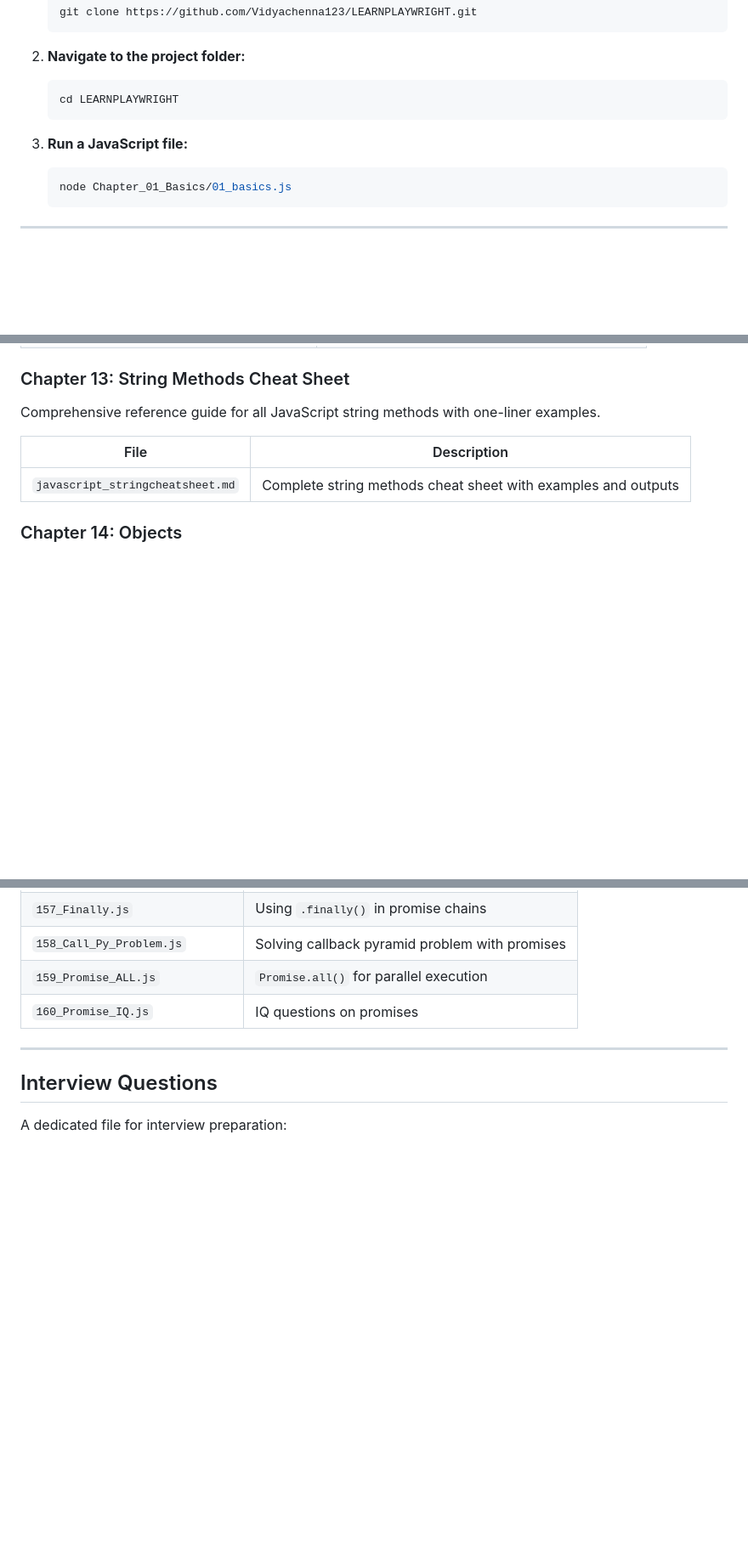
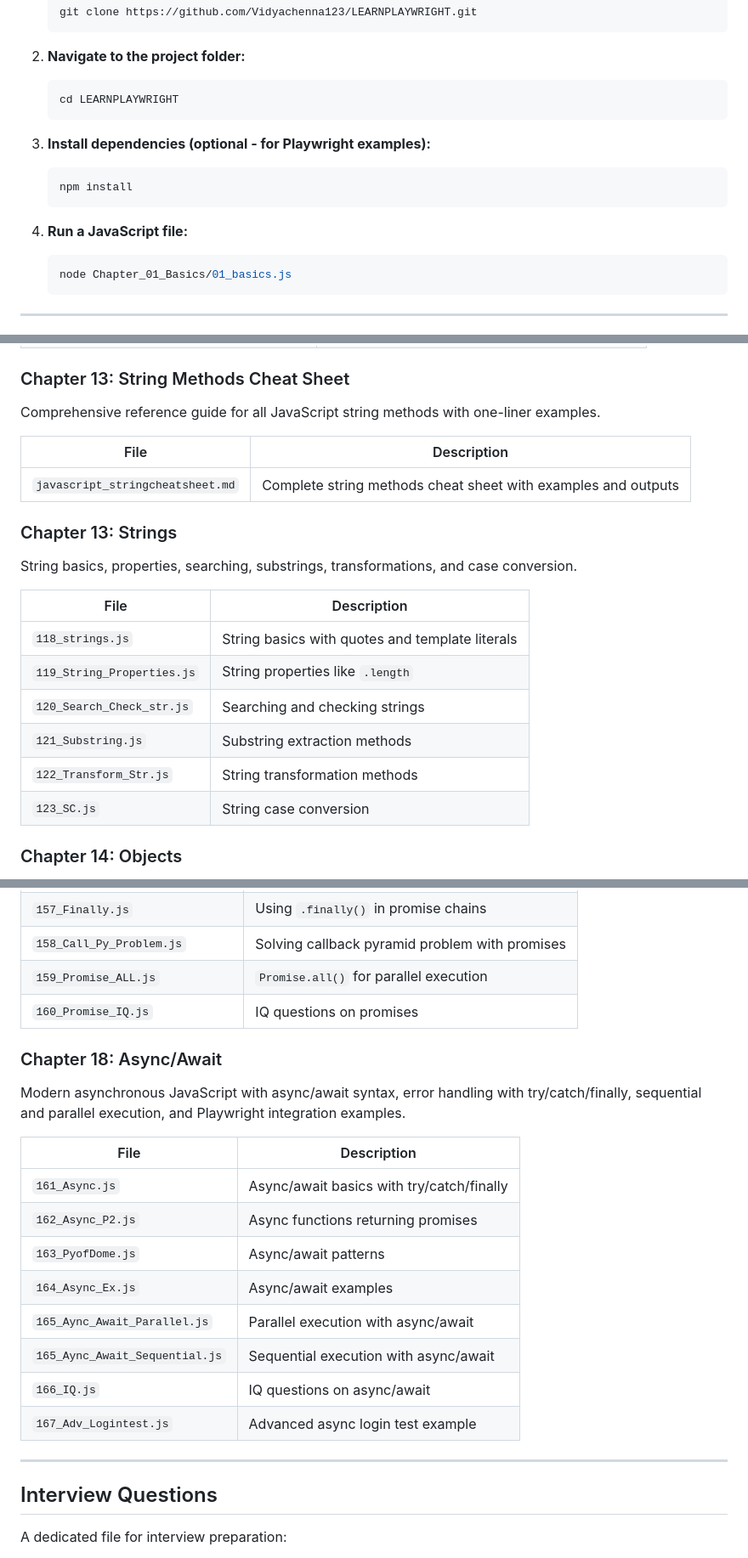
Before and after one commit to Vidyachenna123/LEARNPLAYWRIGHT, a Markdown page: README.md, 3 parts joined by grey strips. Shown at 85% size. Drawn GitHub-style; blank space fills up the shorter version.

Commit message:
docs: update README with Chapters 13 (Strings), 18 (Async/Await), and Playwright setup

````diff
--- a/README.md
+++ b/README.md
@@ -69,7 +73,12 @@ LEARNPLAYWRIGHT/
    cd LEARNPLAYWRIGHT
    ```
 
-3. **Run a JavaScript file:**
+3. **Install dependencies (optional - for Playwright examples):**
+   ```bash
+   npm install
+   ```
+
+4. **Run a JavaScript file:**
    ```bash
    node Chapter_01_Basics/01_basics.js
    ```
@@ -276,6 +285,18 @@ Comprehensive reference guide for all JavaScript string methods with one-liner e
 |------|-------------|
 | `javascript_stringcheatsheet.md` | Complete string methods cheat sheet with examples and outputs |
 
+### Chapter 13: Strings
+String basics, properties, searching, substrings, transformations, and case conversion.
+
+| File | Description |
+|------|-------------|
+| `118_strings.js` | String basics with quotes and template literals |
+| `119_String_Properties.js` | String properties like `.length` |
+| `120_Search_Check_str.js` | Searching and checking strings |
+| `121_Substring.js` | Substring extraction methods |
+| `122_Transform_Str.js` | String transformation methods |
+| `123_SC.js` | String case conversion |
+
 ### Chapter 14: Objects
 Object basics, creation, dot vs bracket notation, reference vs primitive, methods, destructuring, spread, getters/setters, and real-world examples.
 
@@ -338,6 +359,20 @@ JavaScript Promises: creation, resolve/reject, real-world API examples, promise
 | `159_Promise_ALL.js` | `Promise.all()` for parallel execution |
 | `160_Promise_IQ.js` | IQ questions on promises |
 
+### Chapter 18: Async/Await
+Modern asynchronous JavaScript with async/await syntax, error handling with try/catch/finally, sequential and parallel execution, and Playwright integration examples.
+
+| File | Description |
+|------|-------------|
+| `161_Async.js` | Async/await basics with try/catch/finally |
+| `162_Async_P2.js` | Async functions returning promises |
+| `163_PyofDome.js` | Async/await patterns |
+| `164_Async_Ex.js` | Async/await examples |
+| `165_Aync_Await_Parallel.js` | Parallel execution with async/await |
+| `165_Aync_Await_Sequential.js` | Sequential execution with async/await |
+| `166_IQ.js` | IQ questions on async/await |
+| `167_Adv_Logintest.js` | Advanced async login test example |
+
 ---
 
 ## Interview Questions
````
Also changed, not shown: other parts of README.md (+4 -0 lines).
